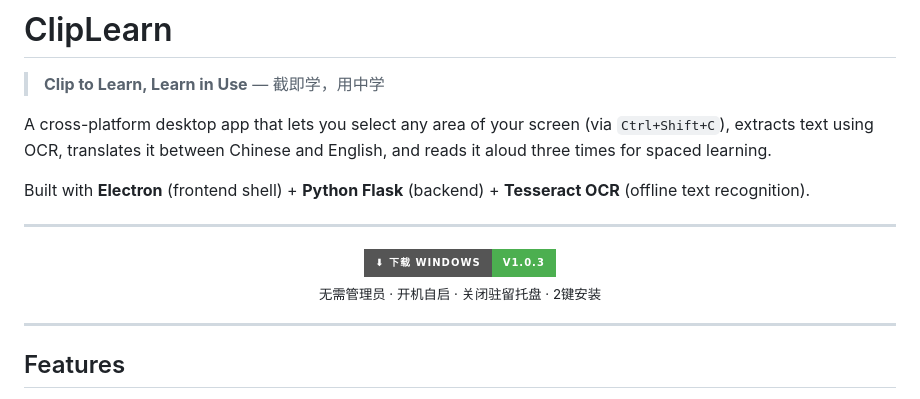
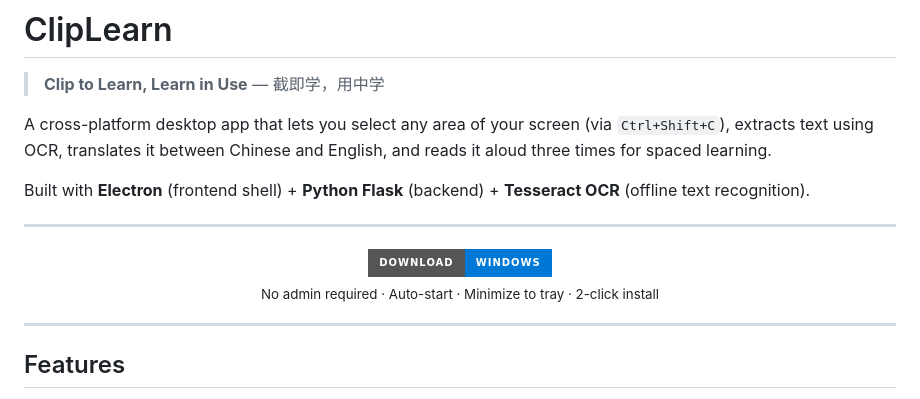
Before and after one commit to cliplearn/cliplearn, a Markdown page: README.md, the part around the change. Drawn GitHub-style; badges without logos.

Commit message:
docs: add download badge to README

```diff
--- a/README.md
+++ b/README.md
@@ -10,10 +10,10 @@ Built with **Electron** (frontend shell) + **Python Flask** (backend) + **Tesser
 
 <p align="center">
   <a href="https://github.com/cliplearn/cliplearn/releases/latest">
-    <img src="https://img.shields.io/badge/⬇%20下载%20Windows-v1.0.3-4CAF50?style=for-the-badge&logo=windows&logoColor=white" alt="Download for Windows">
+    <img src="https://img.shields.io/badge/Download-Windows-0078D6?style=for-the-badge&logo=windows&logoColor=white" alt="Download for Windows">
   </a>
   <br>
-  <sub>无需管理员 · 开机自启 · 关闭驻留托盘 · 2键安装</sub>
+  <sub>No admin required &middot; Auto-start &middot; Minimize to tray &middot; 2-click install</sub>
 </p>
 
 ---
```
